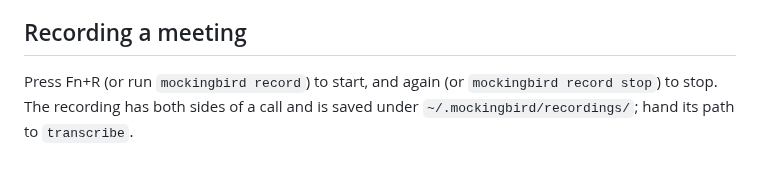
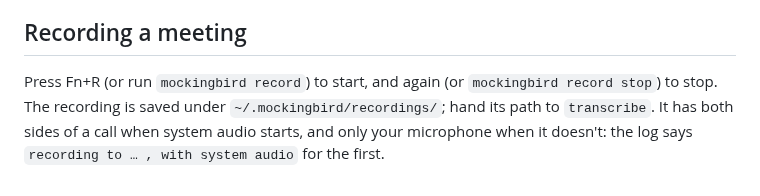
Before and after one commit to NirjharBhattacharjee/mockingbird, a Markdown page: docs/MCP.md, the part around the change. Drawn GitHub-style.

```diff
--- a/docs/MCP.md
+++ b/docs/MCP.md
@@ -82,6 +82,7 @@ works in clients that have no shell.
 ## Recording a meeting
 
 Press Fn+R (or run `mockingbird record`) to start, and again (or
-`mockingbird record stop`) to stop. The recording has both sides of a call
-and is saved under `~/.mockingbird/recordings/`; hand its path to
-`transcribe`.
+`mockingbird record stop`) to stop. The recording is saved under
+`~/.mockingbird/recordings/`; hand its path to `transcribe`. It has both
+sides of a call when system audio starts, and only your microphone when it
+doesn't: the log says `recording to … , with system audio` for the first.
```
Also changed, not shown: docs/README.md (+5 -3 lines).
